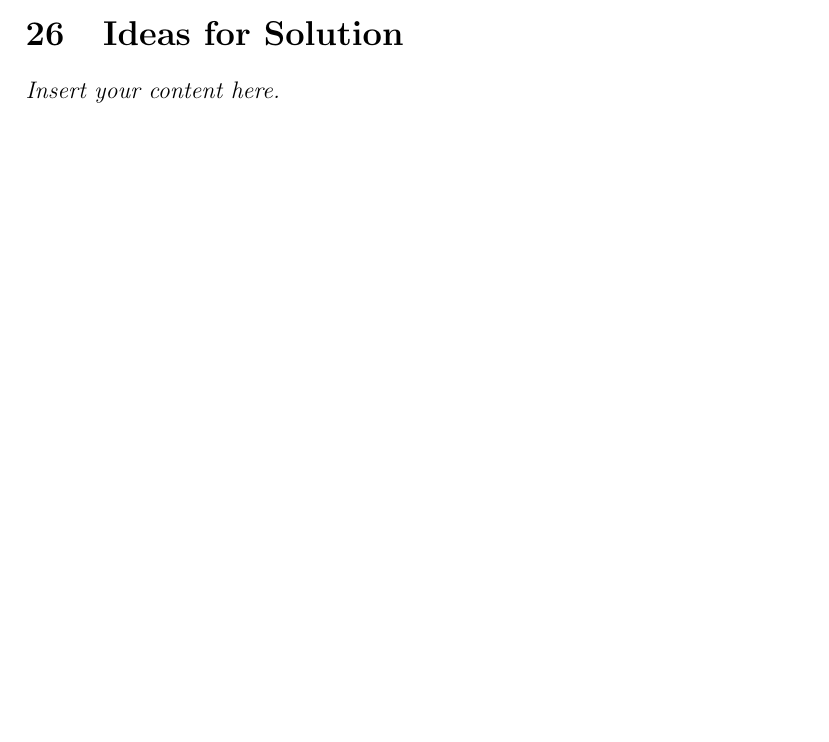
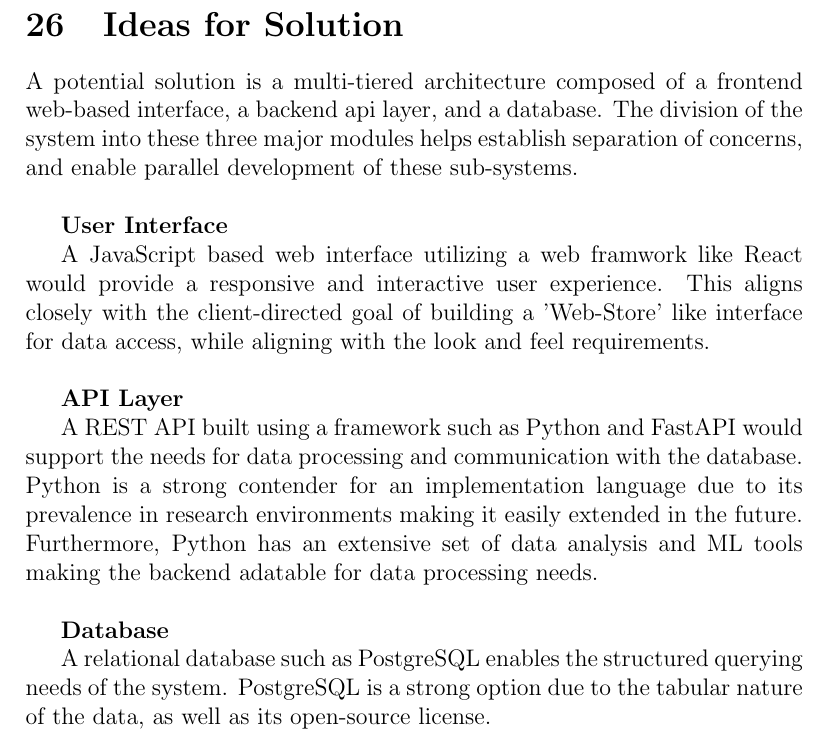
Before and after one commit to NathanPerry11/OCD-Rat-Infrastructure, a LaTeX document (docs/SRS-Volere/SRS.tex): part of page 45 of 55 before the commit and part of page 46 of 56 after it, cut so that both start at the same text, the shorter picture padded with empty space. Compiled offline with pdfLaTeX.

Commit message:
add ideas for solution

```diff
--- a/docs/SRS-Volere/SRS.tex
+++ b/docs/SRS-Volere/SRS.tex
@@ -1286,6 +1287,27 @@ No explicit training will be needed }
 
 \section{Ideas for Solution}
-\lips
+
+\par{A potential solution is a multi-tiered architecture composed of a frontend web-based interface, a backend api layer, and a database. The division of the system into these three major modules helps establish separation of concerns, and enable parallel development of these sub-systems. }
+
+\vspace{\baselineskip}
+
+\textbf{User Interface}
+
+\par{A JavaScript based web interface utilizing a web framwork like React would provide a responsive and interactive  user experience. This aligns closely with the client-directed goal of building a 'Web-Store' like interface for data access, while aligning with the look and feel requirements. }
+
+\vspace{\baselineskip}
+
+\textbf{API Layer}
+
+\par{A REST API built using a framework such as Python and FastAPI would support the needs for data processing and communication with the database. Python is a strong contender for an implementation language due to its prevalence in research environments making it easily extended in the future. Furthermore, Python has an extensive set of data analysis and ML tools making the backend adatable for data processing needs. }
+
+
+\vspace{\baselineskip}
+
+\textbf{Database}
+
+\par{A relational database such as PostgreSQL enables the structured querying needs of the system. PostgreSQL is a strong option due to the tabular nature of the data, as well as its open-source license.   }
+
 
 \newpage{}
 \section*{Appendix --- Reflection}
```
Also changed, not shown: docs/SRS-Volere/SRS.tex (1 more changed lines).
